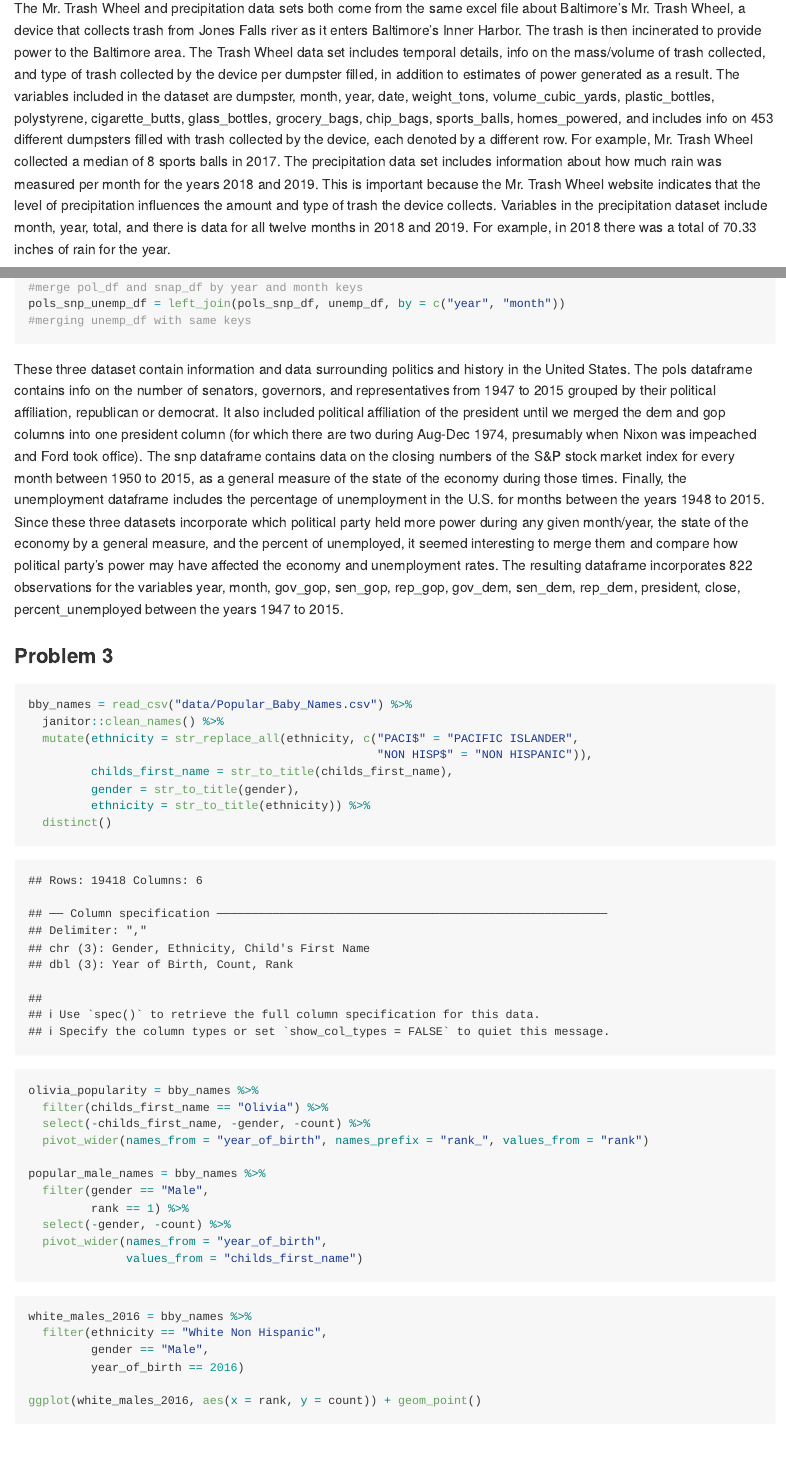
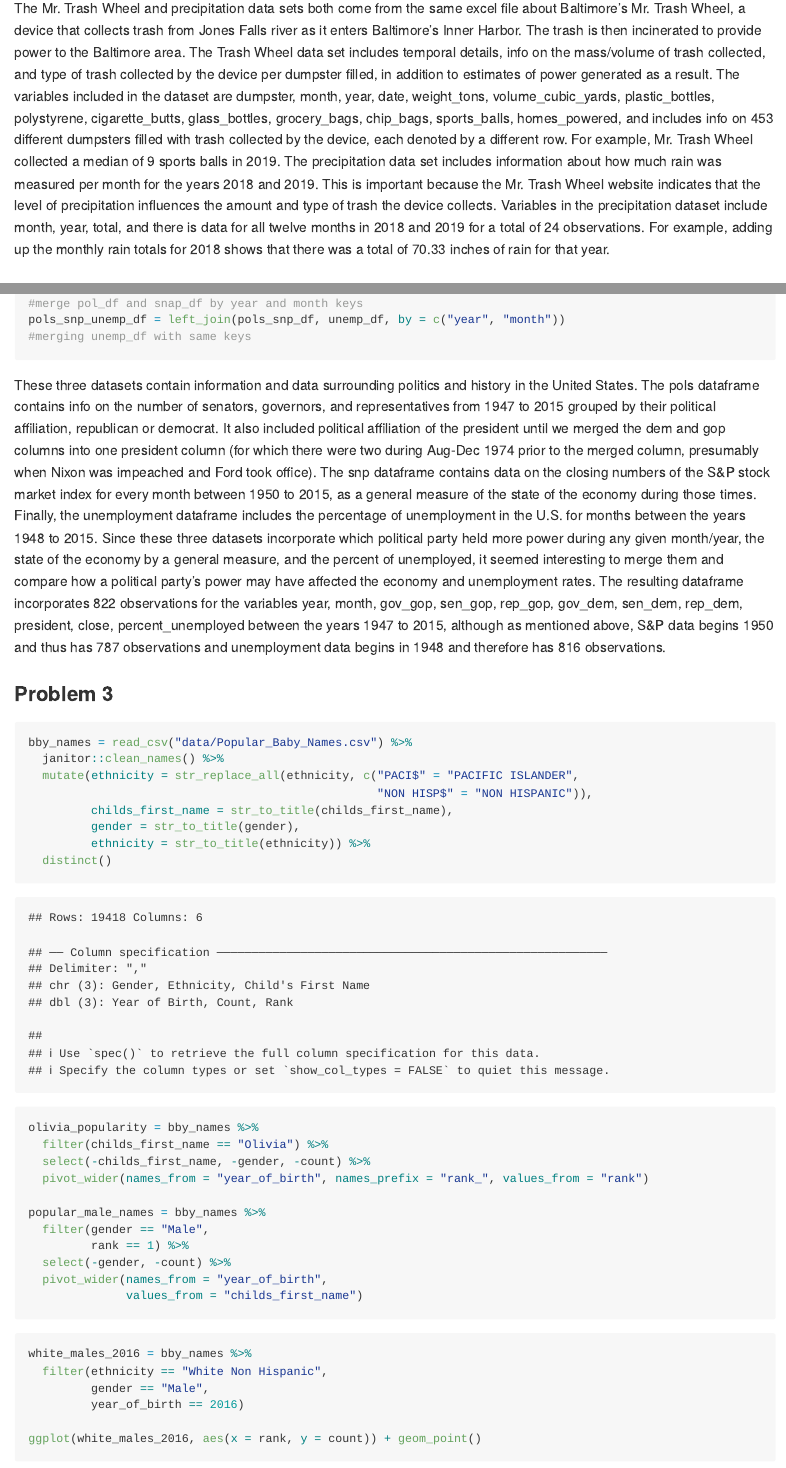
Before and after one commit to lzsdotcom/p8105_hw2_lzs2109, an R Markdown document (p8105_hw2_lzs2109.Rmd): the page in a window 1100 px wide, from 880 px down, and a second part further down, joined at a grey line. The pictures show the output file p8105_hw2_lzs2109.md that the author committed with the source, drawn offline in the style of GitHub.

Commit message:
updated some info in the paragraphs for mr trash wheel and the political, s&p, and unemployment merged dataframes

````diff
--- a/p8105_hw2_lzs2109.Rmd
+++ b/p8105_hw2_lzs2109.Rmd
@@ -37,8 +37,7 @@ precip_df = bind_rows(precip18_df, precip19_df) %>%
   relocate(month, year)
 ```
 
-The Mr. Trash Wheel and precipitation data sets both come from the same excel file about Baltimore's Mr. Trash Wheel, a device that collects trash from Jones Falls river as it enters Baltimore's Inner Harbor. The trash is then incinerated to provide power to the Baltimore area. The Trash Wheel data set includes temporal details, info on the mass/volume of trash collected, and type of trash collected by the device per dumpster filled, in addition to estimates of power generated as a result. The variables included in the dataset are `r names(mtw_df)`, and includes info on `r nrow(mtw_df)` different dumpsters filled with trash collected by the device, each denoted by a different row. For example, Mr. Trash Wheel collected a median of `r median(pull(filter(mtw_df, year == 2017), sports_balls))` sports balls in 2017. The precipitation data set includes information about how much rain was measured per month for the years 2018 and 2019. This is important because the Mr. Trash Wheel website indicates that the level of precipitation influences the amount and type of trash the device collects. Variables in the precipitation dataset include `r names(precip_df)`, and there is data for all twelve months in 2018 and 2019. For example, in 2018 there was a total of
-`r sum(pull(precip18_df, Total))` inches of rain for the year.
+The Mr. Trash Wheel and precipitation data sets both come from the same excel file about Baltimore's Mr. Trash Wheel, a device that collects trash from Jones Falls river as it enters Baltimore's Inner Harbor. The trash is then incinerated to provide power to the Baltimore area. The Trash Wheel data set includes temporal details, info on the mass/volume of trash collected, and type of trash collected by the device per dumpster filled, in addition to estimates of power generated as a result. The variables included in the dataset are `r names(mtw_df)`, and includes info on `r nrow(mtw_df)` different dumpsters filled with trash collected by the device, each denoted by a different row. For example, Mr. Trash Wheel collected a median of `r median(pull(filter(mtw_df, year == 2019), sports_balls))` sports balls in 2019. The precipitation data set includes information about how much rain was measured per month for the years 2018 and 2019. This is important because the Mr. Trash Wheel website indicates that the level of precipitation influences the amount and type of trash the device collects. Variables in the precipitation dataset include `r names(precip_df)`, and there is data for all twelve months in 2018 and 2019 for a total of `r nrow(precip_df)` observations. For example, adding up the monthly rain totals for 2018 shows that there was a total of `r sum(pull(precip18_df, Total))` inches of rain for that year.
 
 
 ### **Problem 2**
@@ -78,7 +77,7 @@ pols_snp_unemp_df = left_join(pols_snp_df, unemp_df, by = c("year", "month"))
 #merging unemp_df with same keys
 ```
 
-These three dataset contain information and data surrounding politics and history in the United States. The pols dataframe contains info on the number of senators, governors, and representatives from `r min(pull(pols_df, year))` to `r max(pull(pols_df, year))` grouped by their political affiliation, republican or democrat. It also included political affiliation of the president until we merged the dem and gop columns into one president column (for which there are two during Aug-Dec 1974, presumably when Nixon was impeached and Ford took office). The snp dataframe contains data on the closing numbers of the S&P stock market index for every month between `r min(pull(snp_df, year))` to `r max(pull(snp_df, year))`, as a general measure of the state of the economy during those times. Finally, the unemployment dataframe includes the percentage of unemployment in the U.S. for months between the years `r min(pull(unemp_df, year))` to `r max(pull(unemp_df, year))`. Since these three datasets incorporate which political party held more power during any given month/year, the state of the economy by a general measure, and the percent of unemployed, it seemed interesting to merge them and compare how political party's power may have affected the economy and unemployment rates. The resulting dataframe incorporates `r nrow(pols_snp_unemp_df)` observations for the variables `r names(pols_snp_unemp_df)` between the years `r min(pull(pols_snp_unemp_df, year))` to `r max(pull(pols_snp_unemp_df, year))`.
+These three datasets contain information and data surrounding politics and history in the United States. The pols dataframe contains info on the number of senators, governors, and representatives from `r min(pull(pols_df, year))` to `r max(pull(pols_df, year))` grouped by their political affiliation, republican or democrat. It also included political affiliation of the president until we merged the dem and gop columns into one president column (for which there were two during Aug-Dec 1974 prior to the merged column, presumably when Nixon was impeached and Ford took office). The snp dataframe contains data on the closing numbers of the S&P stock market index for every month between `r min(pull(snp_df, year))` to `r max(pull(snp_df, year))`, as a general measure of the state of the economy during those times. Finally, the unemployment dataframe includes the percentage of unemployment in the U.S. for months between the years `r min(pull(unemp_df, year))` to `r max(pull(unemp_df, year))`. Since these three datasets incorporate which political party held more power during any given month/year, the state of the economy by a general measure, and the percent of unemployed, it seemed interesting to merge them and compare how a political party's power may have affected the economy and unemployment rates. The resulting dataframe incorporates `r nrow(pols_snp_unemp_df)` observations for the variables `r names(pols_snp_unemp_df)` between the years `r min(pull(pols_snp_unemp_df, year))` to `r max(pull(pols_snp_unemp_df, year))`, although as mentioned above, S&P data begins 1950 and thus has `r nrow(snp_df)` observations and unemployment data begins in 1948 and therefore has `r nrow(unemp_df)` observations.
 
 
 ### **Problem 3**
````
Also changed, not shown: p8105_hw2_lzs2109.md.
